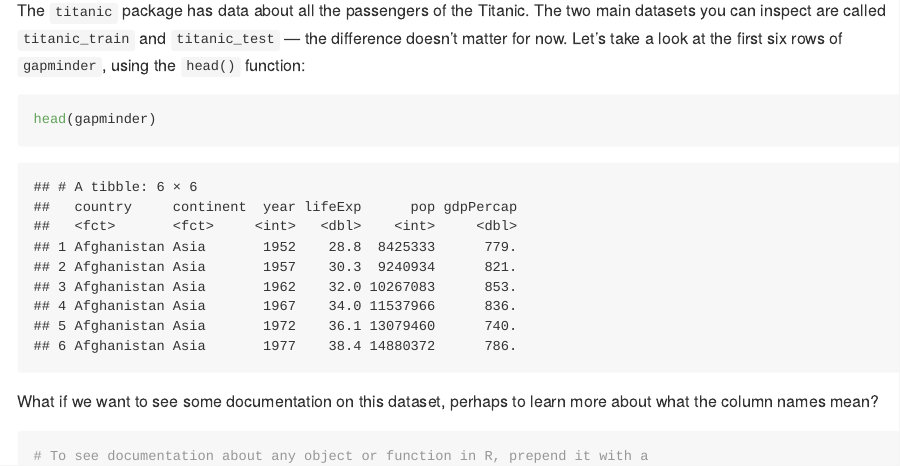
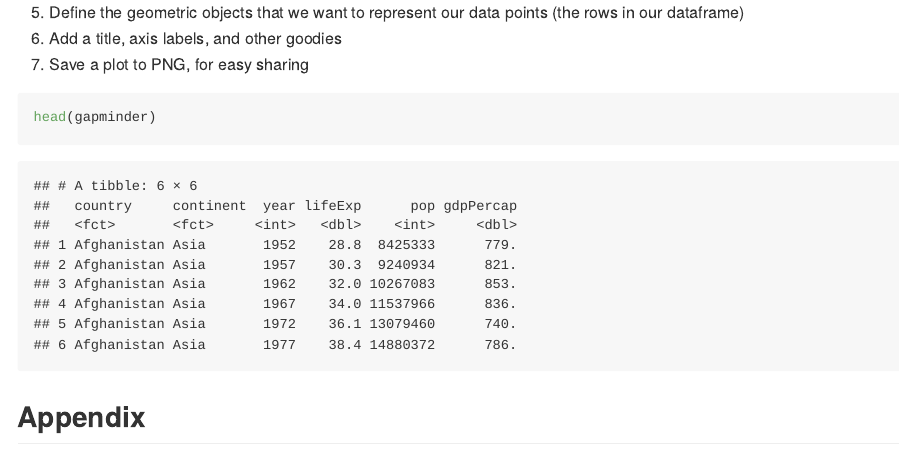
Before and after one commit to davidklaing/intro_to_ggplot2, an R Markdown document (src/data_viz_with_ggplot2_workshop.Rmd): the page in a window 1100 px wide, from 1760 px down before the commit and from 2260 px down after it. Rendered offline with R 4.5, knitr and Pandoc, with nearby package versions; some code elsewhere in the file could not run offline; the gapminder table comes from the copy in Python's plotly package.

Commit message:
move head() to further down

````diff
--- a/src/data_viz_with_ggplot2_workshop.Rmd
+++ b/src/data_viz_with_ggplot2_workshop.Rmd
@@ -54,12 +54,6 @@ library(ggplot2)
 library(gapminder)
 ```
 
-The `titanic` package has data about all the passengers of the Titanic. The two main datasets you can inspect are called `titanic_train` and `titanic_test` — the difference doesn't matter for now. Let's take a look at the first six rows of `gapminder`, using the `head()` function:
-
-```{r}
-head(gapminder)
-```
-
 What if we want to see some documentation on this dataset, perhaps to learn more about what the column names mean?
 
 ```{r}
@@ -80,6 +74,9 @@ What if we want to see some documentation on this dataset, perhaps to learn more
 6. Add a title, axis labels, and other goodies
 7. Save a plot to PNG, for easy sharing
 
+```{r}
+head(gapminder)
+```
 
 ## Appendix
 
````
